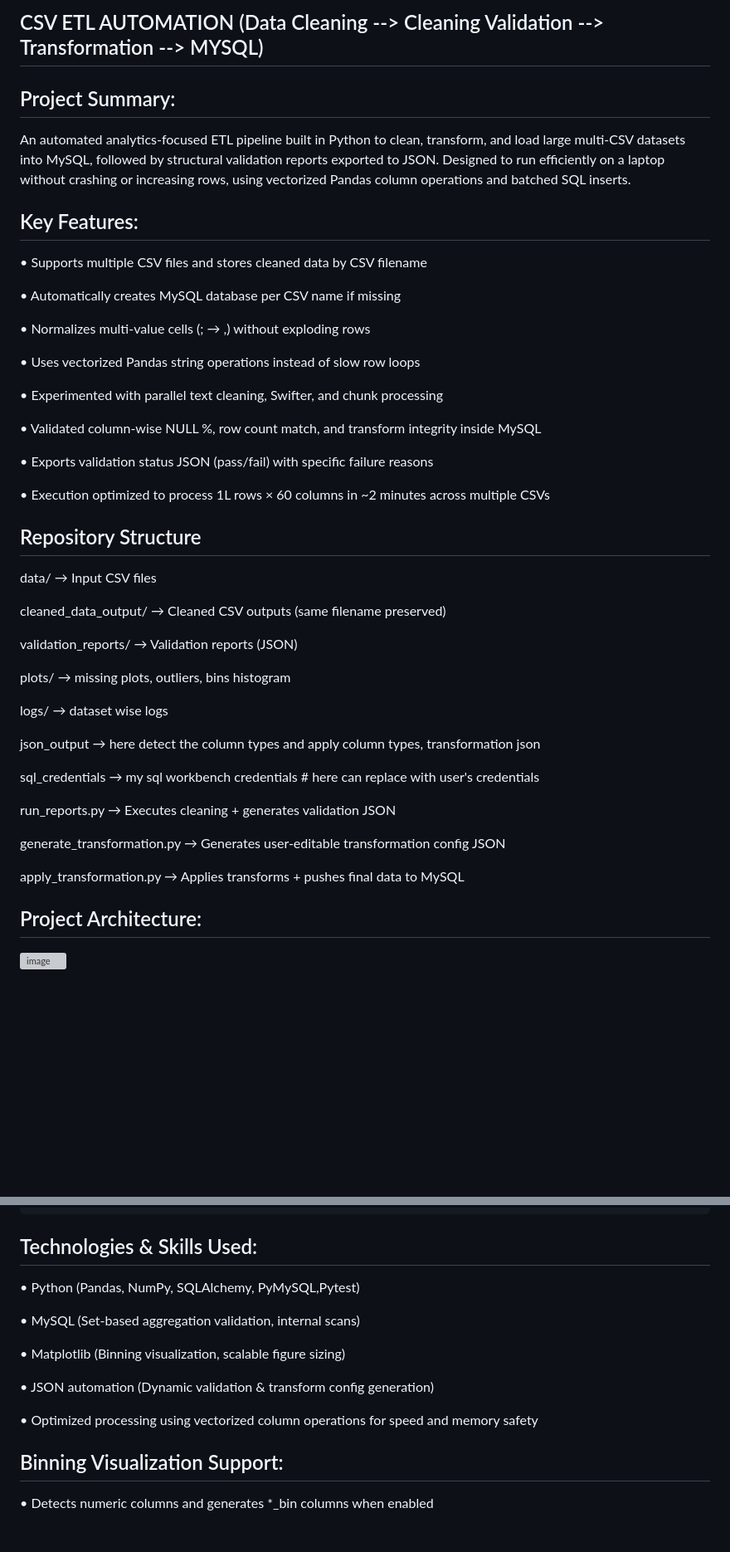
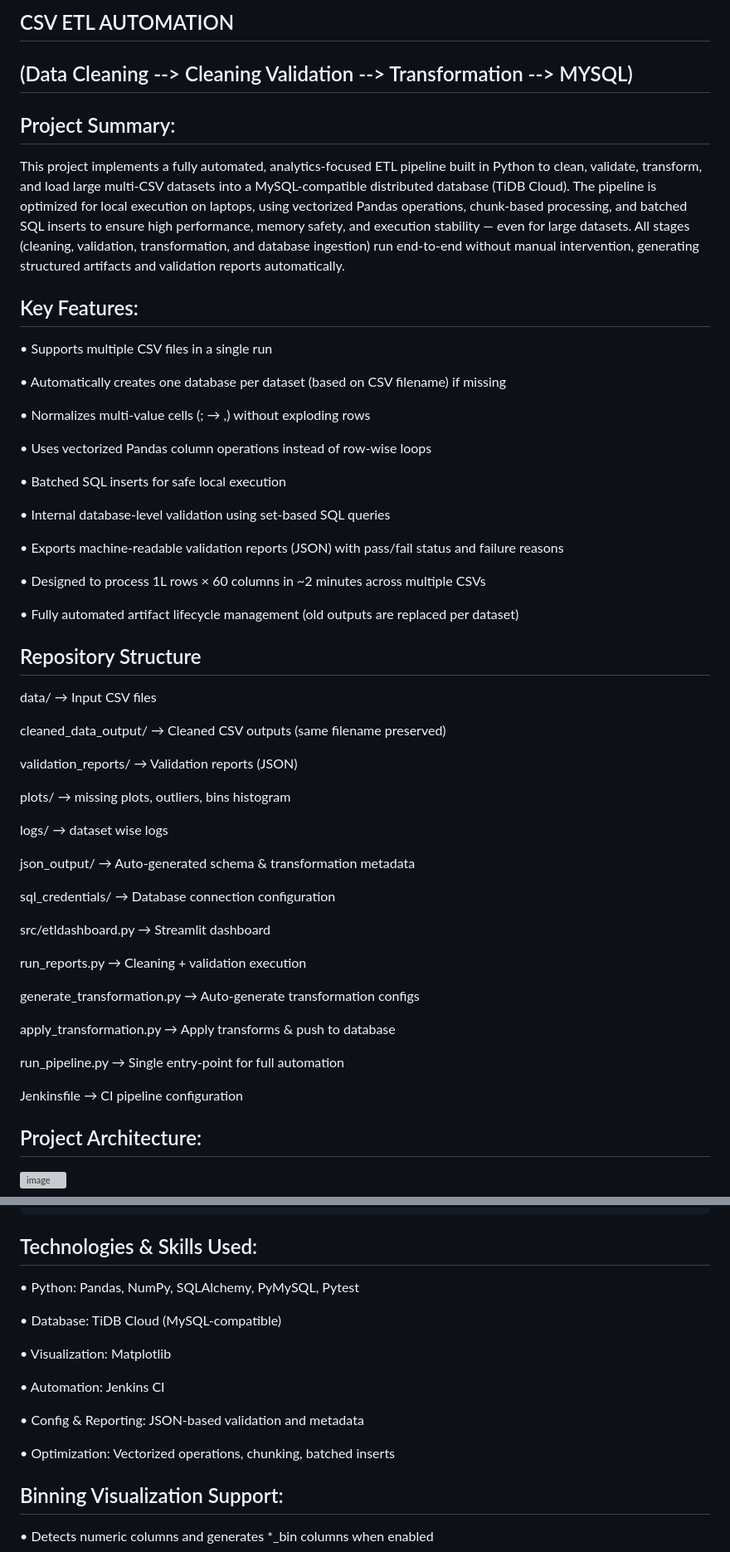
Before and after one commit to Sahithidurgaraju/automated-data-cleaning, a Markdown page: README.md, 2 parts joined by grey strips. Shown at 83% size. Drawn GitHub-style; blank space fills up the shorter version; grey boxes are pictures that could not be loaded.

```diff
--- a/README.md
+++ b/README.md
@@ -1,29 +1,32 @@
-## CSV ETL AUTOMATION (Data Cleaning --> Cleaning Validation --> Transformation --> MYSQL)
+## CSV ETL AUTOMATION
+## (Data Cleaning --> Cleaning Validation --> Transformation --> MYSQL)
 
 ## Project Summary:
 
-An automated analytics-focused ETL pipeline built in Python to clean, transform, and load large multi-CSV datasets into MySQL, followed by structural validation reports exported to JSON.
-Designed to run efficiently on a laptop without crashing or increasing rows, using vectorized Pandas column operations and batched SQL inserts.
+This project implements a fully automated, analytics-focused ETL pipeline built in Python to clean, validate, transform, and load large multi-CSV datasets into a MySQL-compatible distributed database (TiDB Cloud). The pipeline is optimized for local execution on laptops, using vectorized Pandas operations, chunk-based processing, and batched SQL inserts to ensure high performance, memory safety, and execution stability — even for large datasets. All stages (cleaning, validation, transformation, and database ingestion) run end-to-end without manual intervention, generating structured artifacts and validation reports automatically.
 
 ## Key Features:
 
-•	Supports multiple CSV files and stores cleaned data by CSV filename
+•	Supports multiple CSV files in a single run
 
-•	Automatically creates MySQL database per CSV name if missing
+•    Automatically creates one database per dataset (based on CSV filename) if missing
 
-•	Normalizes multi-value cells (; → ,) without exploding rows
+•    Normalizes multi-value cells (; → ,) without exploding rows
 
-•	Uses vectorized Pandas string operations instead of slow row loops
+•    Uses vectorized Pandas column operations instead of row-wise loops
 
-•	Experimented with parallel text cleaning, Swifter, and chunk processing
+•    Batched SQL inserts for safe local execution
 
-•	Validated column-wise NULL %, row count match, and transform integrity inside MySQL
+•    Internal database-level validation using set-based SQL queries
 
-•	Exports validation status JSON (pass/fail) with specific failure reasons
+•    Exports machine-readable validation reports (JSON) with pass/fail status and failure reasons
 
-•	Execution optimized to process 1L rows × 60 columns in ~2 minutes across multiple CSVs
+•    Designed to process 1L rows × 60 columns in ~2 minutes across multiple CSVs
+
+•    Fully automated artifact lifecycle management (old outputs are replaced per dataset)
 
 ## Repository Structure
+
 data/                      → Input CSV files
 
 cleaned_data_output/       → Cleaned CSV outputs (same filename preserved)
@@ -34,15 +37,21 @@ plots/                     → missing plots, outliers, bins histogram
 
 logs/                      → dataset wise logs
 
-json_output                → here detect the column types and apply column types, transformation json
+json_output/               → Auto-generated schema & transformation metadata
 
-sql_credentials            → my sql workbench credentials   # here can replace with user's credentials
+sql_credentials/            → Database connection configuration
 
-run_reports.py             → Executes cleaning + generates validation JSON
+src/etldashboard.py         → Streamlit dashboard
 
-generate_transformation.py → Generates user-editable transformation config JSON
+run_reports.py             → Cleaning + validation execution
 
-apply_transformation.py    → Applies transforms + pushes final data to MySQL
+generate_transformation.py → Auto-generate transformation configs
+
+apply_transformation.py    → Apply transforms & push to database
+
+run_pipeline.py            → Single entry-point for full automation
+
+Jenkinsfile                → CI pipeline configuration
 
 ## Project Architecture:
 
@@ -69,15 +78,17 @@ apply_transformation.py    → Applies transforms + pushes final data to MySQL
 
 ## Technologies & Skills Used:
 
-•	Python (Pandas, NumPy, SQLAlchemy, PyMySQL,Pytest)
+•	Python: Pandas, NumPy, SQLAlchemy, PyMySQL, Pytest
 
-•	MySQL (Set-based aggregation validation, internal scans)
+•	Database: TiDB Cloud (MySQL-compatible)
 
-•	Matplotlib (Binning visualization, scalable figure sizing)
+•	Visualization: Matplotlib
 
-•	JSON automation (Dynamic validation & transform config generation)
+•	Automation: Jenkins CI
 
-•	Optimized processing using vectorized column operations for speed and memory safety
+•	Config & Reporting: JSON-based validation and metadata
+
+•	Optimization: Vectorized operations, chunking, batched inserts
 
 ## Binning Visualization Support:
 
```
Also changed, not shown: other parts of README.md (+84 -5 lines).
